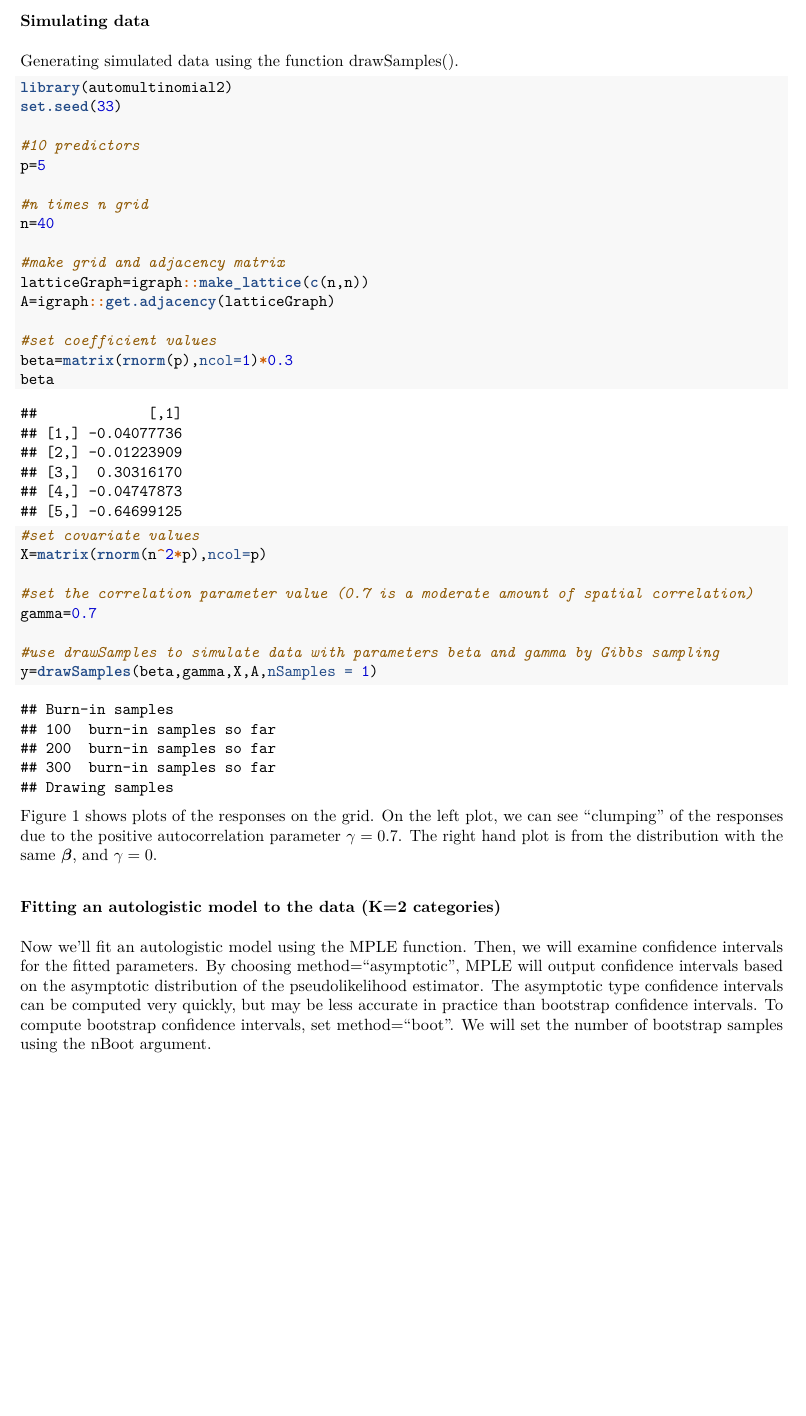
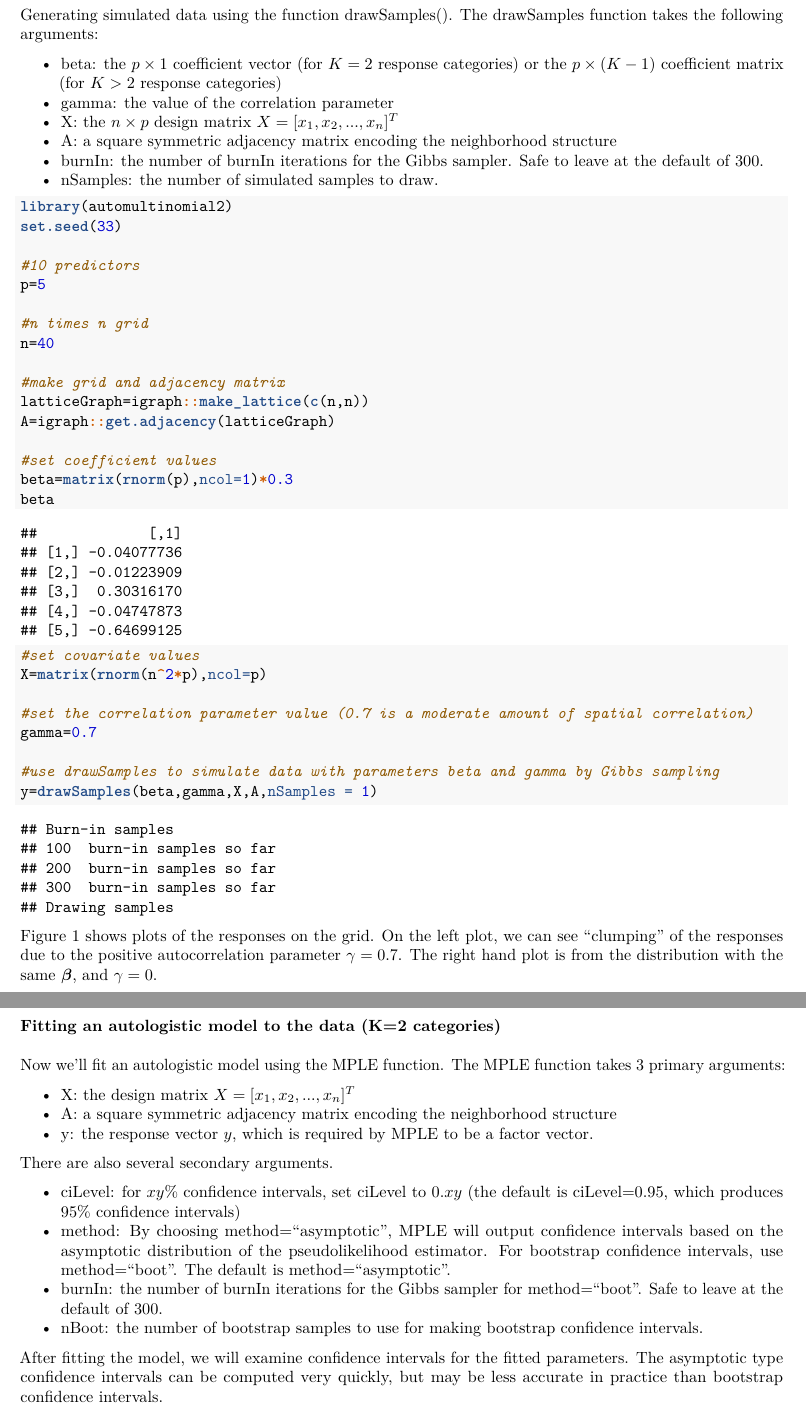
Before and after one commit to stephenberg/automultinomial, an R Markdown document (guide/vignette.Rmd): part of page 4 of 17 before the commit and two parts of pages 4 and 5 of 17 after it, the two joined at a grey line, cut at the place of the change, the shorter picture padded with empty space. The pictures show the output file guide/vignette.pdf that the author committed with the source.

Commit message:
clarify and define arguments to MPLE and drawSamples in vignette

````diff
--- a/guide/vignette.Rmd
+++ b/guide/vignette.Rmd
@@ -128,7 +128,14 @@ Here, we will demonstrate how to simulate data using automultinomial, how to fit
 
 ###Simulating data
 
-Generating simulated data using the function drawSamples().
+Generating simulated data using the function drawSamples(). The drawSamples function takes the following arguments:
+
+* beta: the $p\times 1$ coefficient vector (for $K=2$ response categories) or the $p\times (K-1)$ coefficient matrix (for $K>2$ response categories)
+* gamma: the value of the correlation parameter
+* X: the $n\times p$ design matrix $X=[x_1,x_2,...,x_n]^T$
+* A: a square symmetric adjacency matrix encoding the neighborhood structure
+* burnIn: the number of burnIn iterations for the Gibbs sampler. Safe to leave at the default of 300.
+* nSamples: the number of simulated samples to draw.
 
 ```{r}
 library(automultinomial2)
@@ -183,7 +190,20 @@ Figure \ref{fig:plotk2} shows plots of the responses on the grid. On the left pl
 
 ###Fitting an autologistic model to the data (K=2 categories)
 
-Now we'll fit an autologistic model using the MPLE function. Then, we will examine confidence intervals for the fitted parameters. By choosing method="asymptotic", MPLE will output confidence intervals based on the asymptotic distribution of the pseudolikelihood estimator. The asymptotic type confidence intervals can be computed very quickly, but may be less accurate in practice than bootstrap confidence intervals. To compute bootstrap confidence intervals, set method="boot". We will set the number of bootstrap samples using the nBoot argument.
+Now we'll fit an autologistic model using the MPLE function. The MPLE function takes 3 primary arguments:
+
+* X: the design matrix $X=[x_1,x_2,...,x_n]^T$
+* A: a square symmetric adjacency matrix encoding the neighborhood structure
+* y: the response vector $y$, which is required by MPLE to be a factor vector.
+
+There are also several secondary arguments.
+
+* ciLevel: for $xy$% confidence intervals, set ciLevel to $0.xy$ (the default is ciLevel=0.95, which produces 95% confidence intervals)
+* method: By choosing method="asymptotic", MPLE will output confidence intervals based on the asymptotic distribution of the pseudolikelihood estimator. For bootstrap confidence intervals, use method="boot". The default is method="asymptotic".
+* burnIn: the number of burnIn iterations for the Gibbs sampler for method="boot". Safe to leave at the default of 300.
+* nBoot: the number of bootstrap samples to use for making bootstrap confidence intervals.
+
+After fitting the model, we will examine confidence intervals for the fitted parameters.  The asymptotic type confidence intervals can be computed very quickly, but may be less accurate in practice than bootstrap confidence intervals.
 
 We can use the MPLE_summary function to view the model summary in table form.
 ```{r}
````
Also changed, not shown: guide/vignette.pdf.
